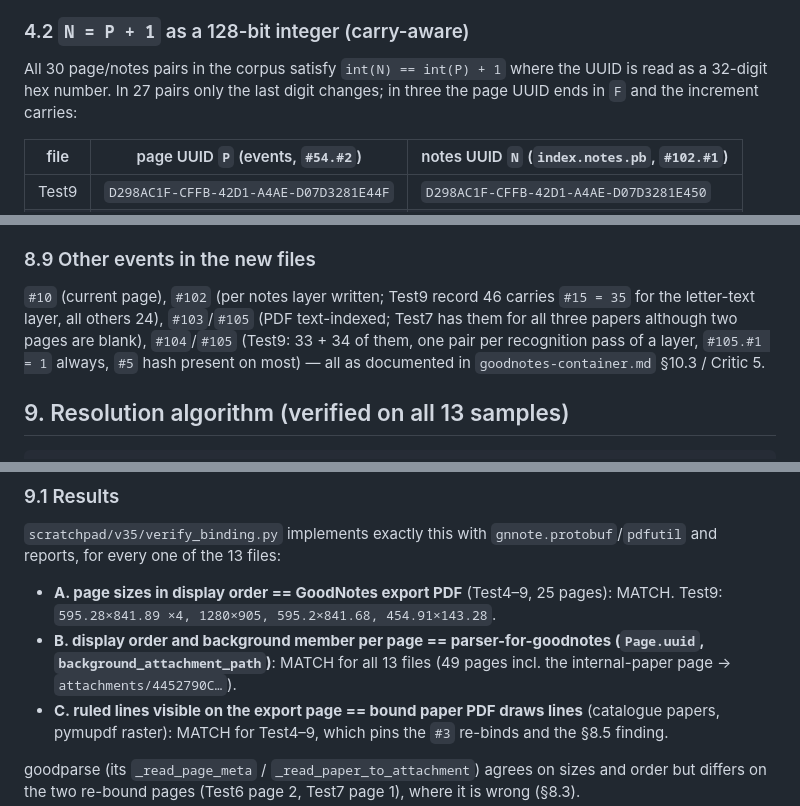
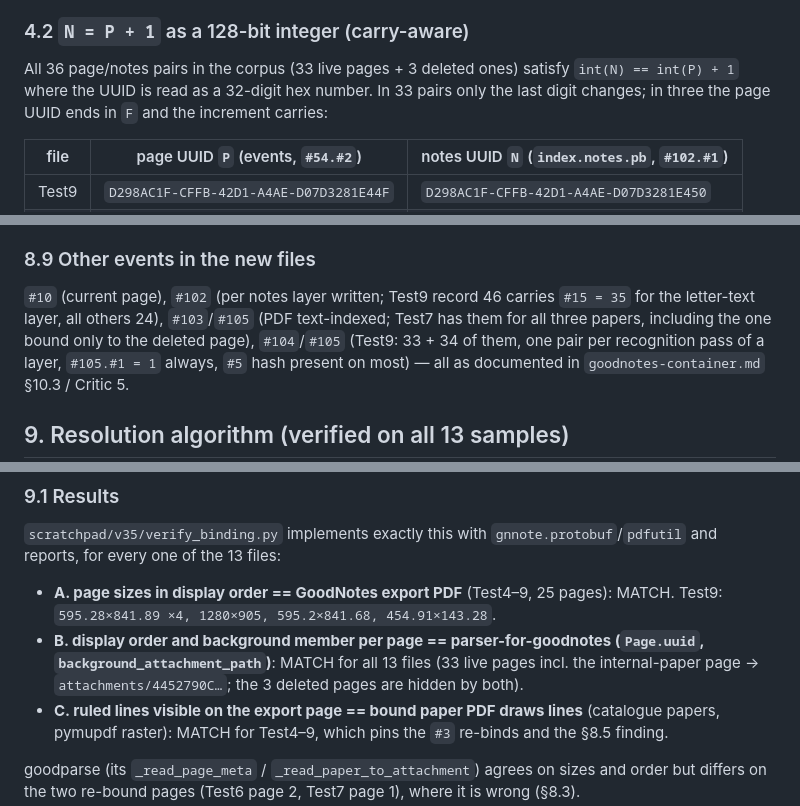
Before and after one commit to jakubfabrici/notability-goodnotes, a Markdown page: docs/goodnotes-v35-binding.md, 3 parts joined by grey strips. Rendered like a GitHub page.

Commit message:
WIP: research notes on GoodNotes schema 25/35 page binding (in progress)
Co-Authored-By: Claude Fable 5.1 <noreply@anthropic.com>
Claude-Session: https://claude.ai/code/session_01TgpB595cJqusxMbV2QyAAe

```diff
--- a/docs/goodnotes-v35-binding.md
+++ b/docs/goodnotes-v35-binding.md
@@ -115,9 +115,9 @@ Unchanged: one 82-byte record `{#1 N, #2 "notes/" + N}` per page, 83 bytes with
 0-byte members). Confidence: high.
 
 ### 4.2 `N = P + 1` as a 128-bit integer (carry-aware)
-All 30 page/notes pairs in the corpus satisfy `int(N) == int(P) + 1` where the UUID is read as a
-32-digit hex number. In 27 pairs only the last digit changes; in three the page UUID ends in `F`
-and the increment carries:
+All 36 page/notes pairs in the corpus (33 live pages + 3 deleted ones) satisfy
+`int(N) == int(P) + 1` where the UUID is read as a 32-digit hex number. In 33 pairs only the last
+digit changes; in three the page UUID ends in `F` and the increment carries:
 
 | file | page UUID `P` (events, `#54.#2`) | notes UUID `N` (`index.notes.pb`, `#102.#1`) |
 |---|---|---|
@@ -337,7 +337,7 @@ the only description of reordering; keep handling it (our reader does). Confiden
 ### 8.9 Other events in the new files
 `#10` (current page), `#102` (per notes layer written; Test9 record 46 carries `#15 = 35` for the
 letter-text layer, all others 24), `#103`/`#105` (PDF text-indexed; Test7 has them for all three
-papers although two pages are blank), `#104`/`#105` (Test9: 33 + 34 of them, one pair per
+papers, including the one bound only to the deleted page), `#104`/`#105` (Test9: 33 + 34 of them, one pair per
 recognition pass of a layer, `#105.#1 = 1` always, `#5` hash present on most) — all as documented
 in `goodnotes-container.md` §10.3 / Critic 5.
 
@@ -373,8 +373,8 @@ reports, for every one of the 13 files:
 * **A. page sizes in display order == GoodNotes export PDF** (Test4–9, 25 pages): MATCH.
   Test9: `595.28×841.89 ×4, 1280×905, 595.2×841.68, 454.91×143.28`.
 * **B. display order and background member per page == parser-for-goodnotes
-  (`Page.uuid`, `background_attachment_path`)**: MATCH for all 13 files (49 pages incl. the
-  internal-paper page → `attachments/4452790C…`).
+  (`Page.uuid`, `background_attachment_path`)**: MATCH for all 13 files (33 live pages incl. the
+  internal-paper page → `attachments/4452790C…`; the 3 deleted pages are hidden by both).
 * **C. ruled lines visible on the export page == bound paper PDF draws lines** (catalogue papers,
   pymupdf raster): MATCH for Test4–9, which pins the `#3` re-binds and the §8.5 finding.
 
```
